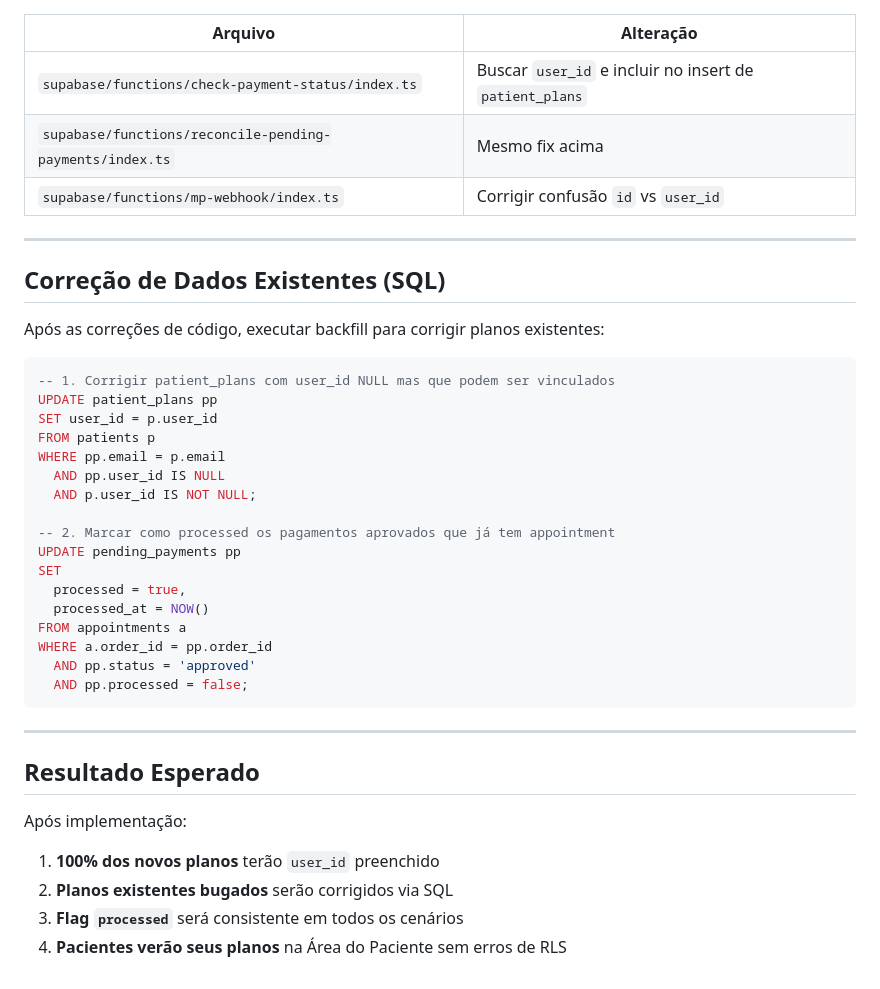
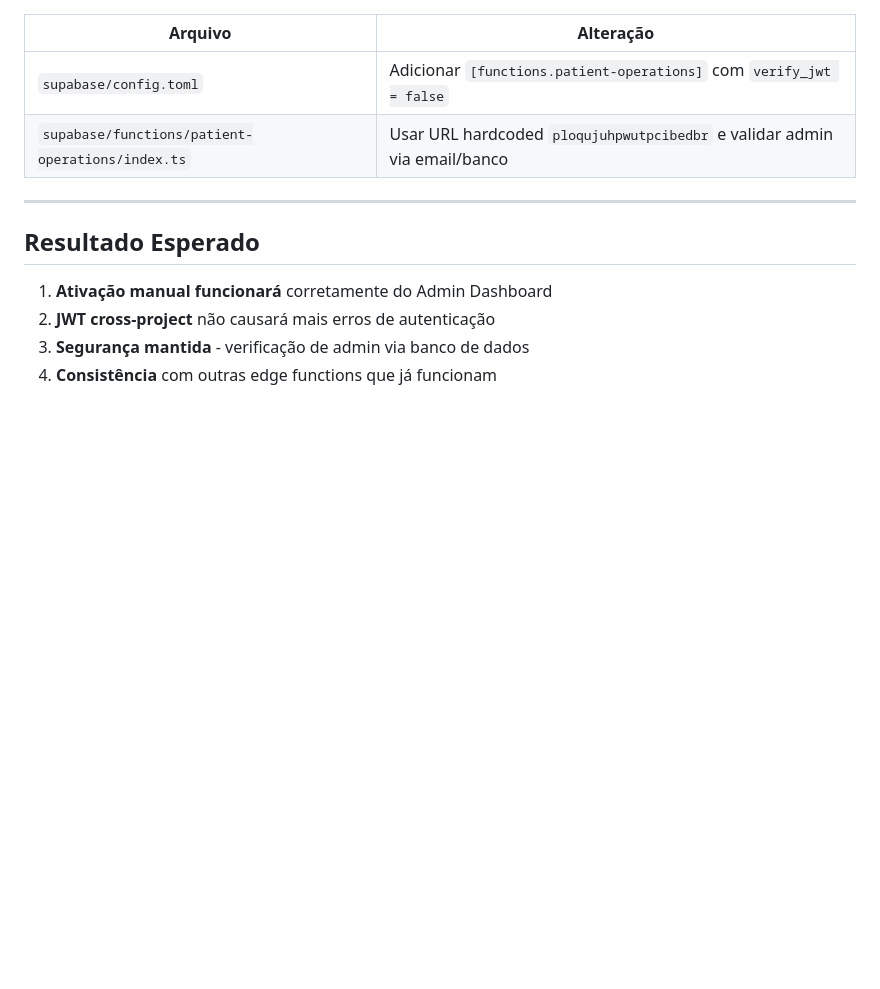
Before and after one commit to luccavgiani-spec/prontiasaude, a Markdown page: .lovable/plan.md, the part around one of its changes. GitHub-like rendering; blank space fills up the shorter version.

````diff
--- a/.lovable/plan.md
+++ b/.lovable/plan.md
@@ -127,42 +115,14 @@ if (existingPatient) {
 
 | Arquivo | Alteração |
 |---------|-----------|
-| `supabase/functions/check-payment-status/index.ts` | Buscar `user_id` e incluir no insert de `patient_plans` |
-| `supabase/functions/reconcile-pending-payments/index.ts` | Mesmo fix acima |
-| `supabase/functions/mp-webhook/index.ts` | Corrigir confusão `id` vs `user_id` |
-
----
-
-## Correção de Dados Existentes (SQL)
-
-Após as correções de código, executar backfill para corrigir planos existentes:
-
-```sql
--- 1. Corrigir patient_plans com user_id NULL mas que podem ser vinculados
-UPDATE patient_plans pp
-SET user_id = p.user_id
-FROM patients p
-WHERE pp.email = p.email
-  AND pp.user_id IS NULL
-  AND p.user_id IS NOT NULL;
-
--- 2. Marcar como processed os pagamentos aprovados que já tem appointment
-UPDATE pending_payments pp
-SET
-  processed = true,
-  processed_at = NOW()
-FROM appointments a
-WHERE a.order_id = pp.order_id
-  AND pp.status = 'approved'
-  AND pp.processed = false;
-```
+| `supabase/config.toml` | Adicionar `[functions.patient-operations]` com `verify_jwt = false` |
+| `supabase/functions/patient-operations/index.ts` | Usar URL hardcoded `ploqujuhpwutpcibedbr` e validar admin via email/banco |
 
 ---
 
 ## Resultado Esperado
 
-Após implementação:
-1. **100% dos novos planos** terão `user_id` preenchido
-2. **Planos existentes bugados** serão corrigidos via SQL
-3. **Flag `processed`** será consistente em todos os cenários
-4. **Pacientes verão seus planos** na Área do Paciente sem erros de RLS
+1. **Ativação manual funcionará** corretamente do Admin Dashboard
+2. **JWT cross-project** não causará mais erros de autenticação
+3. **Segurança mantida** - verificação de admin via banco de dados
+4. **Consistência** com outras edge functions que já funcionam
````
Also changed, not shown: other parts of .lovable/plan.md (+88 -100 lines).
